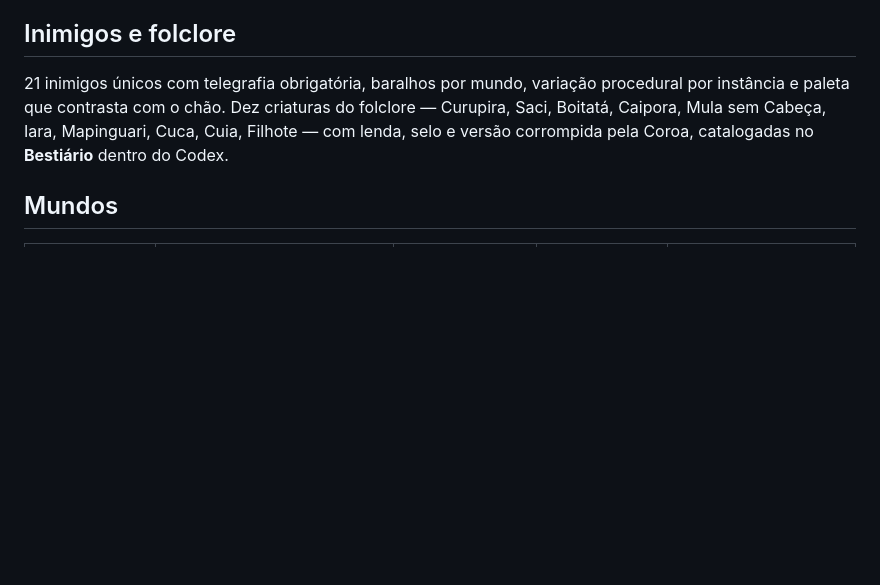
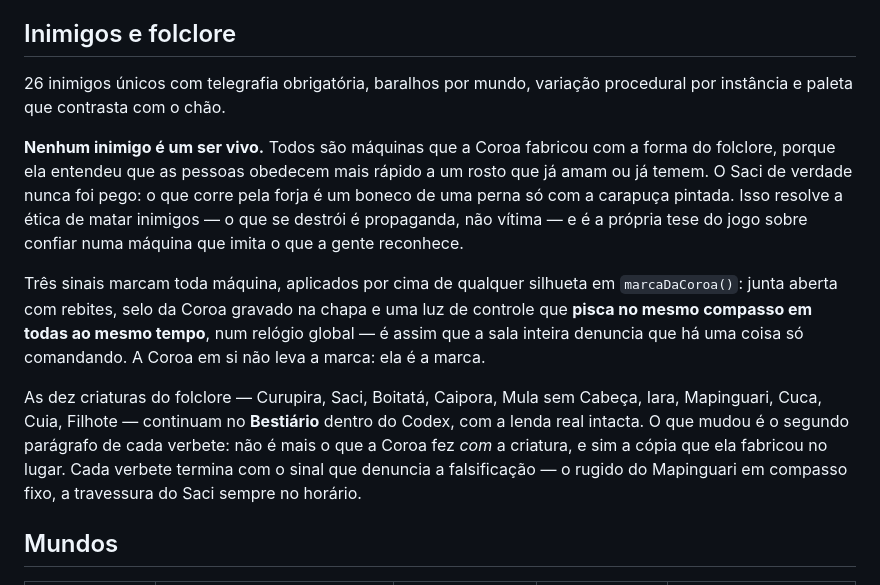
Before and after one commit to lucasassisdeoliveira8-lgtm/a-coroa-de-ferro, a Markdown page: docs/bible-do-jogo.md, the part around the change. Rendered like a GitHub page; blank space fills up the shorter version.

Commit message:
Biblia: inimigos passam a ser maquinas da Coroa
Updated the number of unique enemies and clarified their nature as machines. Added details about the representation of folklore creatures in the game.

```diff
--- a/docs/bible-do-jogo.md
+++ b/docs/bible-do-jogo.md
@@ -147,10 +147,27 @@ Bodoque de Aroeira, Cajado de Jabuticaba, Machadinha do Vaqueiro, Foice de Debul
 
 ## Inimigos e folclore
 
-21 inimigos únicos com telegrafia obrigatória, baralhos por mundo, variação procedural por
-instância e paleta que contrasta com o chão. Dez criaturas do folclore — Curupira, Saci,
-Boitatá, Caipora, Mula sem Cabeça, Iara, Mapinguari, Cuca, Cuia, Filhote — com lenda, selo e
-versão corrompida pela Coroa, catalogadas no **Bestiário** dentro do Codex.
+26 inimigos únicos com telegrafia obrigatória, baralhos por mundo, variação procedural por
+instância e paleta que contrasta com o chão.
+
+**Nenhum inimigo é um ser vivo.** Todos são máquinas que a Coroa fabricou com a forma do
+folclore, porque ela entendeu que as pessoas obedecem mais rápido a um rosto que já amam ou
+já temem. O Saci de verdade nunca foi pego: o que corre pela forja é um boneco de uma perna
+só com a carapuça pintada. Isso resolve a ética de matar inimigos — o que se destrói é
+propaganda, não vítima — e é a própria tese do jogo sobre confiar numa máquina que imita
+o que a gente reconhece.
+
+Três sinais marcam toda máquina, aplicados por cima de qualquer silhueta em `marcaDaCoroa()`:
+junta aberta com rebites, selo da Coroa gravado na chapa e uma luz de controle que **pisca no
+mesmo compasso em todas ao mesmo tempo**, num relógio global — é assim que a sala inteira
+denuncia que há uma coisa só comandando. A Coroa em si não leva a marca: ela é a marca.
+
+As dez criaturas do folclore — Curupira, Saci, Boitatá, Caipora, Mula sem Cabeça, Iara,
+Mapinguari, Cuca, Cuia, Filhote — continuam no **Bestiário** dentro do Codex, com a lenda
+real intacta. O que mudou é o segundo parágrafo de cada verbete: não é mais o que a Coroa
+fez *com* a criatura, e sim a cópia que ela fabricou no lugar. Cada verbete termina com o
+sinal que denuncia a falsificação — o rugido do Mapinguari em compasso fixo, a travessura
+do Saci sempre no horário.
 
 ## Mundos
 
```
